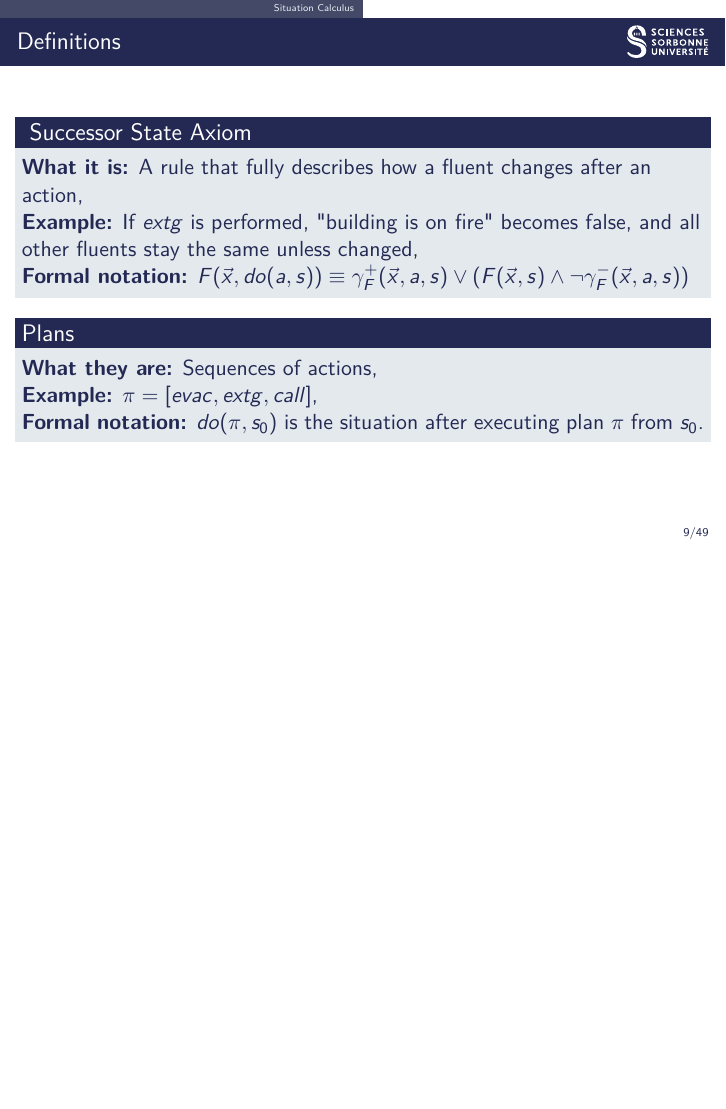
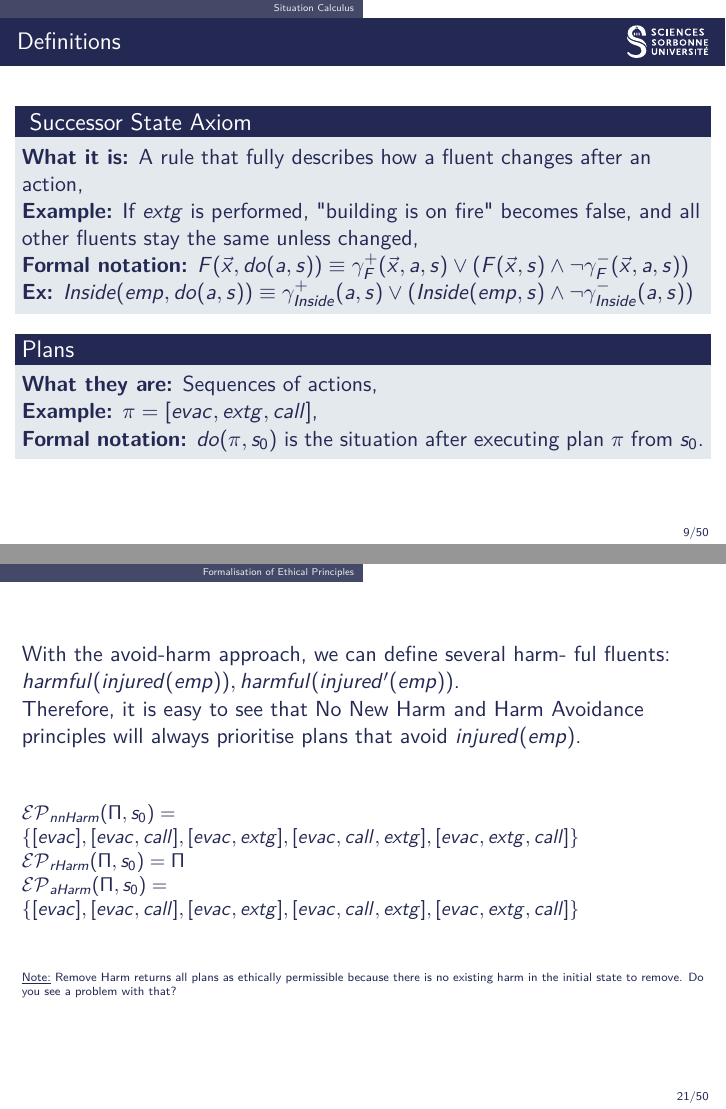
Before and after one commit to Titouaaaan/M2-MIND, LaTeX slides (SACE/presentation/main.tex): page 21 of 78 before the commit and pages 21 and 45 of 83 after it, the two joined at a grey line, the shorter picture padded with empty space. Compiled offline with XeLaTeX; a missing font is replaced by an installed copy or a similar font.

Commit message:
sace: final slides

```diff
--- a/SACE/presentation/main.tex
+++ b/SACE/presentation/main.tex
@@ -170,7 +170,8 @@
         \textbf{Example:} If $extg$ is performed, "building is on fire" becomes false, and all other fluents stay the same unless changed,\\
         \textbf{Formal notation:}
 $F(\vec{x}, do(a, s)) \equiv \gamma_F^+(\vec{x}, a, s) \vee (F(\vec{x}, s) \wedge \neg \gamma_F^-(\vec{x}, a, s))$
-    \end{block}
+        \textbf{Ex:} $Inside(emp,do(a,s)) \equiv \gamma_{Inside}^+(a,s) \vee (Inside(emp,s) \wedge \neg \gamma_{Inside}^-(a,s))$
+\end{block}
     \pause
     \begin{block}{Plans}
         \textbf{What they are:} Sequences of actions,\\
@@ -393,6 +395,23 @@ greater than the initial state, which has a goodness of 0.\\
 \underline{Note:} But there is a problem because lack of temporality (we will mention this later).
 \end{frame}
 
+\begin{frame}
+    With the avoid-harm approach, we can define several harm-
+ful fluents: $harmful(injured(emp)), harmful(injured'(emp))$.\\
+Therefore, it is easy to see that No New Harm and Harm
+Avoidance principles will always prioritise plans that avoid $injured(emp)$.\\
+\vfill
+\pause
+\small
+$\mathcal{EP}_{nnHarm}(\Pi, s_0) = \{[evac], [evac, call], [evac, extg], [evac, call, extg], [evac, extg, call]\}$\\
+$\mathcal{EP}_{rHarm}(\Pi, s_0) = \Pi$\\
+$\mathcal{EP}_{aHarm}(\Pi, s_0) = \{[evac], [evac, call], [evac, extg], [evac, call, extg], [evac, extg, call]\}$\\
+\vfill
+\pause
+\tiny
+\underline{Note:} Remove Harm returns all plans as ethically permissible because there is no existing harm in the initial state to remove. Do you see a problem with that?
+\end{frame}
+
 \section{Formalisation of Properties}
 
 \begin{frame}{Definition}
```
Also changed, not shown: SACE/presentation/main.pdf, SACE/presentation/main.tex (31 more changed lines), 7 other files.
